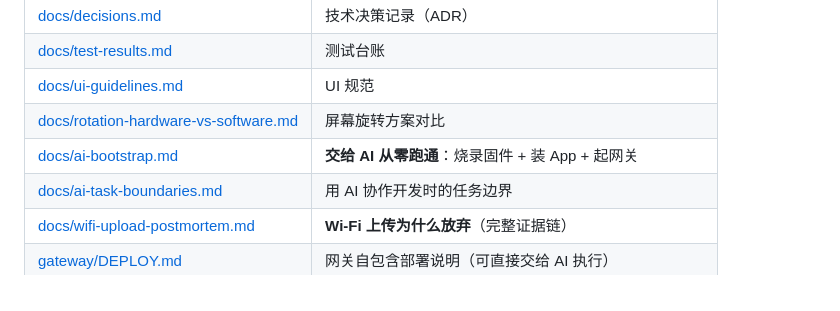
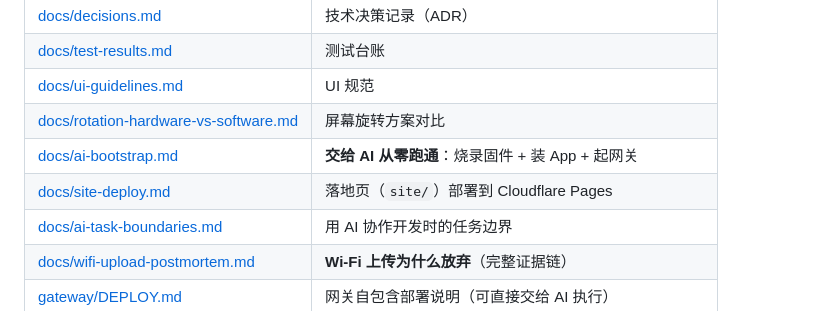
Before and after one commit to Pan-wh/esp32-car-dashboard, a Markdown page: README.md, the part around the change. Drawn GitHub-style.

Commit message:
docs: Cloudflare Pages 部署手册（连 Git 自动部署，含必填参数与常见坑）

```diff
--- a/README.md
+++ b/README.md
@@ -252,6 +252,7 @@ reference/              厂商资料（原理图、示例、库；gitignore）
 | [docs/ui-guidelines.md](docs/ui-guidelines.md) | UI 规范 |
 | [docs/rotation-hardware-vs-software.md](docs/rotation-hardware-vs-software.md) | 屏幕旋转方案对比 |
 | [docs/ai-bootstrap.md](docs/ai-bootstrap.md) | **交给 AI 从零跑通**：烧录固件 + 装 App + 起网关 |
+| [docs/site-deploy.md](docs/site-deploy.md) | 落地页（`site/`）部署到 Cloudflare Pages |
 | [docs/ai-task-boundaries.md](docs/ai-task-boundaries.md) | 用 AI 协作开发时的任务边界 |
 | [docs/wifi-upload-postmortem.md](docs/wifi-upload-postmortem.md) | **Wi-Fi 上传为什么放弃**（完整证据链）|
 | [gateway/DEPLOY.md](gateway/DEPLOY.md) | 网关自包含部署说明（可直接交给 AI 执行）|
```
Also changed, not shown: docs/site-deploy.md (added, +123 -0 lines).
